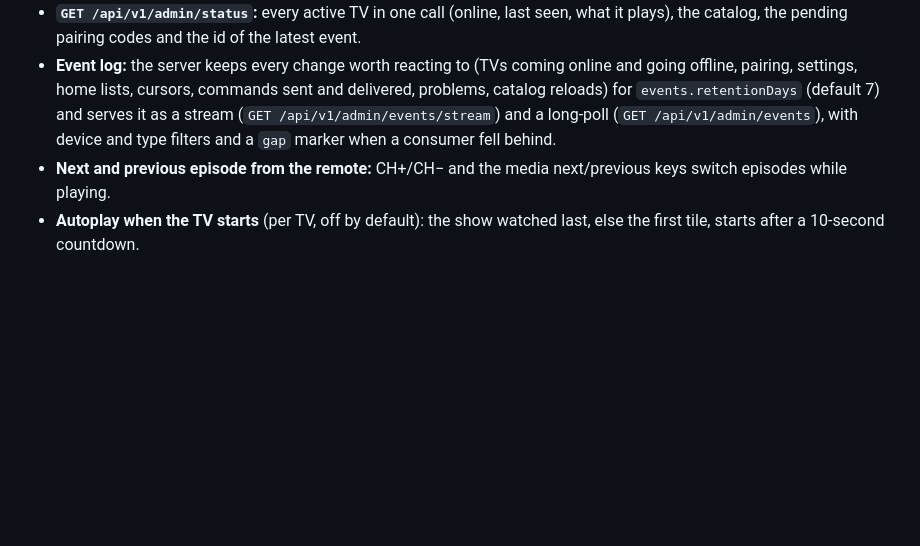
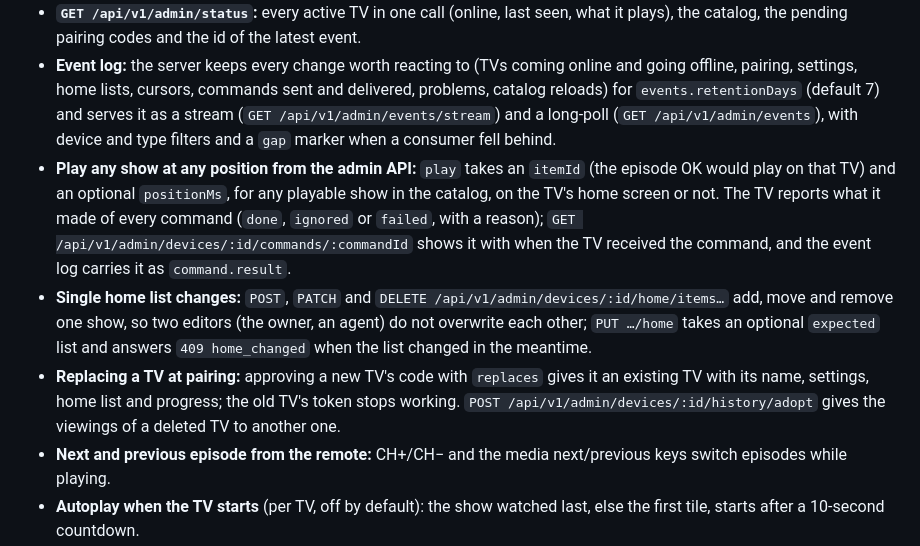
Before and after one commit to mickeiik/izle, a Markdown page: CHANGELOG.md, the part around the change. GitHub-like rendering; blank space fills up the shorter version.

Commit message:
Spec, changelog and decisions: remote play, command results, home list changes and replacing a TV implemented

```diff
--- a/CHANGELOG.md
+++ b/CHANGELOG.md
@@ -20,6 +20,17 @@ contract share one version number. How to update (back up, update the server, th
   settings, home lists, cursors, commands sent and delivered, problems, catalog reloads) for `events.retentionDays`
   (default 7) and serves it as a stream (`GET /api/v1/admin/events/stream`) and a long-poll (`GET
   /api/v1/admin/events`), with device and type filters and a `gap` marker when a consumer fell behind.
+- **Play any show at any position from the admin API:** `play` takes an `itemId` (the episode OK would play on
+  that TV) and an optional `positionMs`, for any playable show in the catalog, on the TV's home screen or not. The
+  TV reports what it made of every command (`done`, `ignored` or `failed`, with a reason); `GET
+  /api/v1/admin/devices/:id/commands/:commandId` shows it with when the TV received the command, and the event log
+  carries it as `command.result`.
+- **Single home list changes:** `POST`, `PATCH` and `DELETE /api/v1/admin/devices/:id/home/items…` add, move and
+  remove one show, so two editors (the owner, an agent) do not overwrite each other; `PUT …/home` takes an optional
+  `expected` list and answers `409 home_changed` when the list changed in the meantime.
+- **Replacing a TV at pairing:** approving a new TV's code with `replaces` gives it an existing TV with its name,
+  settings, home list and progress; the old TV's token stops working. `POST
+  /api/v1/admin/devices/:id/history/adopt` gives the viewings of a deleted TV to another one.
 - **Next and previous episode from the remote:** CH+/CH− and the media next/previous keys switch episodes while
   playing.
 - **Autoplay when the TV starts** (per TV, off by default): the show watched last, else the first tile, starts after
```
Also changed, not shown: docs/decisions.md (+13 -0 lines), docs/spec/server-api-v1.md (+11 -11 lines).
